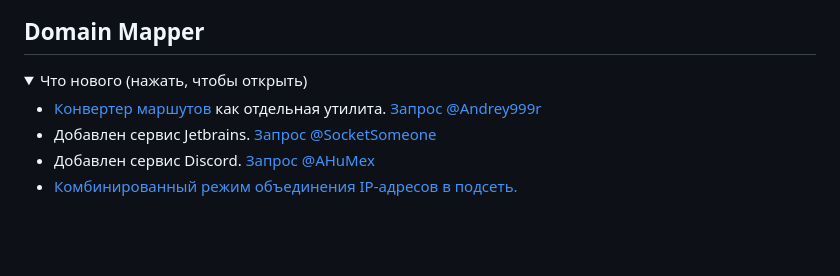
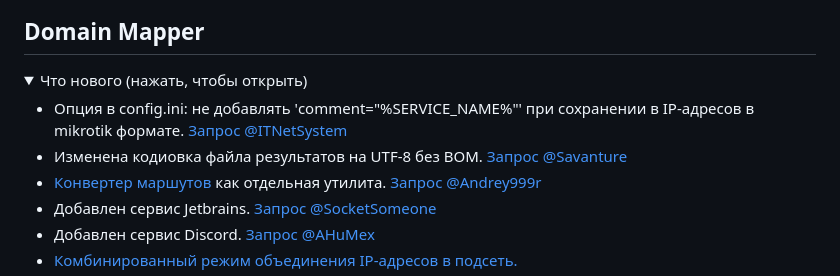
Before and after one commit to Ground-Zerro/DomainMapper, a Markdown page: README.md, the part around the change. Rendered like a GitHub page; folded sections open; blank space fills up the shorter version.

```diff
--- a/README.md
+++ b/README.md
@@ -2,6 +2,8 @@
 <details>
   <summary>Что нового (нажать, чтобы открыть)</summary>
 
+- Опция в config.ini: не добавлять 'comment="%SERVICE_NAME%"' при сохранении в IP-адресов в mikrotik формате. [Запрос @ITNetSystem](https://github.com/Ground-Zerro/DomainMapper/issues/45)
+- Изменена кодиовка файла результатов на UTF-8 без BOM. [Запрос @Savanture](https://github.com/Ground-Zerro/DomainMapper/issues/54)
 - [Конвертер маршутов](https://github.com/Ground-Zerro/DomainMapper/tree/main/utilities) как отдельная утилита. [Запрос @Andrey999r](https://github.com/Ground-Zerro/DomainMapper/discussions/43)
 - Добавлен сервис Jetbrains. [Запрос @SocketSomeone](https://github.com/Ground-Zerro/DomainMapper/issues/40)
 - Добавлен сервис Discord. [Запрос @AHuMex](https://github.com/Ground-Zerro/DomainMapper/issues/38)
```
